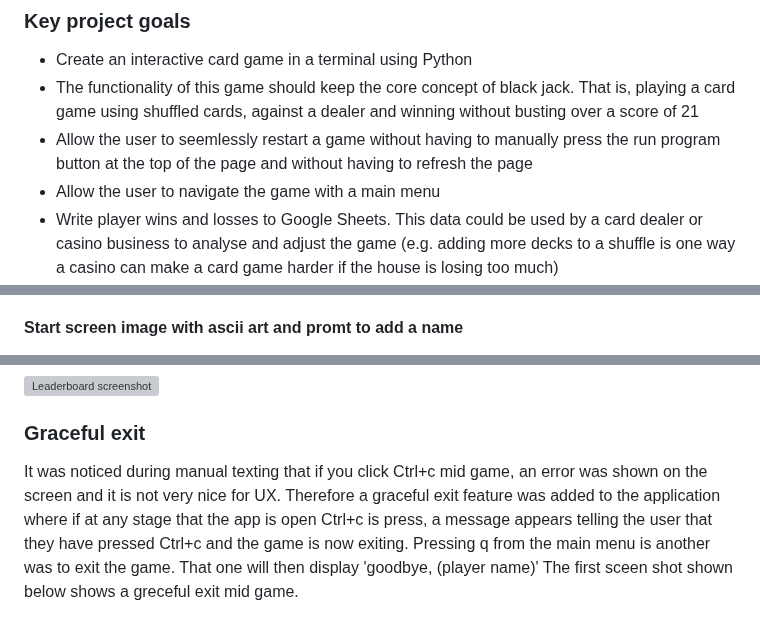
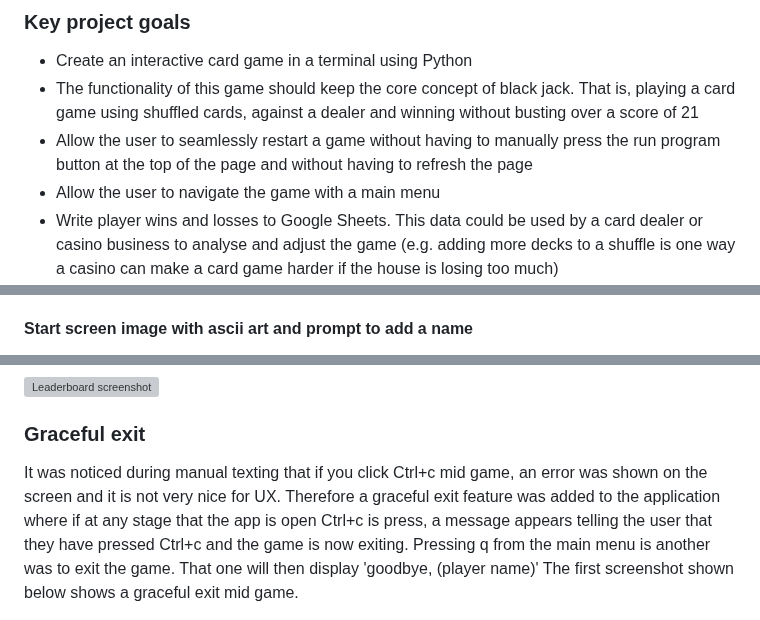
Before and after one commit to KSDunne/twenty_one, a Markdown page: README.md, 3 parts joined by grey strips. Drawn GitHub-style; grey boxes are pictures that could not be loaded.

```diff
--- a/README.md
+++ b/README.md
@@ -45,7 +45,7 @@ Twenty One is a Python terminal game. The game of Twenty One is well known. It i
 
 - Create an interactive card game in a terminal using Python
 - The functionality of this game should keep the core concept of black jack. That is, playing a card game using shuffled cards, against a dealer and winning without busting over a score of 21
-- Allow the user to seemlessly restart a game without having to manually press the run program button at the top of the page and without having to refresh the page
+- Allow the user to seamlessly restart a game without having to manually press the run program button at the top of the page and without having to refresh the page
 - Allow the user to navigate the game with a main menu
 - Write player wins and losses to Google Sheets. This data could be used by a card dealer or casino business to analyse and adjust the game (e.g. adding more decks to a shuffle is one way a casino can make a card game harder if the house is losing too much)
 - Query win data to show the player a leaderboard
@@ -84,7 +84,7 @@ As a site visitor,
 
 Here the user will see ASCII art that displays 'WELCOME TO TWENTYONE'. The user will be prompted to enter their name. They are also told to use a fake name because the name they enter will be stored for game personalization. The name entered here is used to personalize the win message, the lose message and the goodbye screen. The name is also sent to Google sheets and the win or loss is updated at the appropriate time. This data can be queried via a leaderboard or analyzed by the card dealer.
 
-#### Start screen image with ascii art and promt to add a name
+#### Start screen image with ascii art and prompt to add a name
 
 ![Start screen image](docs/start_screen.PNG)
 
@@ -164,7 +164,7 @@ When l or L is chosen from the main menu. A leaderboard with the top 10 scores i
 
 ### Graceful exit
 
-It was noticed during manual texting that if you click Ctrl+c mid game, an error was shown on the screen and it is not very nice for UX. Therefore a graceful exit feature was added to the application where if at any stage that the app is open Ctrl+c is press, a message appears telling the user that they have pressed Ctrl+c and the game is now exiting. Pressing q from the main menu is another was to exit the game. That one will then display 'goodbye, (player name)' The first sceen shot shown below shows a greceful exit mid game.
+It was noticed during manual texting that if you click Ctrl+c mid game, an error was shown on the screen and it is not very nice for UX. Therefore a graceful exit feature was added to the application where if at any stage that the app is open Ctrl+c is press, a message appears telling the user that they have pressed Ctrl+c and the game is now exiting. Pressing q from the main menu is another was to exit the game. That one will then display 'goodbye, (player name)' The first screenshot shown below shows a graceful exit mid game.
 
 ![Graceful exit 1 screenshot](docs/graceful_exit1.PNG)
 
```
Also changed, not shown: other parts of README.md (+8 -8 lines).
